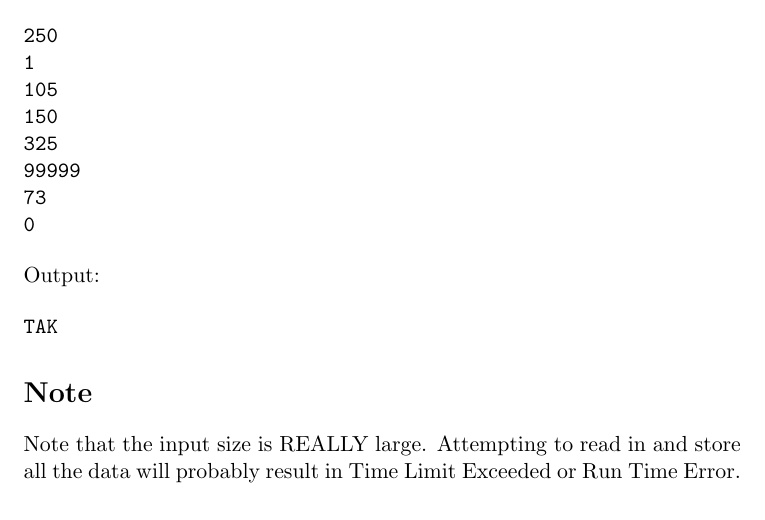
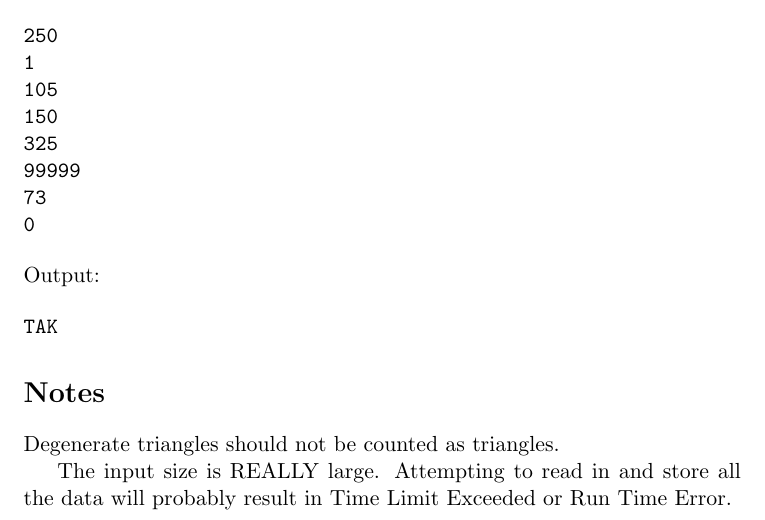
Before and after one commit to aquamongoose/15295, a LaTeX document (week02/Triangles.tex): part of page 2 of 2, cut so that both start at the same text. Compiled offline with pdfLaTeX.

Commit message:
Modified Triangles statement

```diff
--- a/week02/Triangles.tex
+++ b/week02/Triangles.tex
@@ -79,8 +79,10 @@ Input:
 TAK
 \end{verbatim}
 
-\section*{Note}
+\section*{Notes}
 
-Note that the input size is REALLY large. Attempting to read in and store all the data will probably result in Time Limit Exceeded or Run Time Error.
+Degenerate triangles should not be counted as triangles.
+
+The input size is REALLY large. Attempting to read in and store all the data will probably result in Time Limit Exceeded or Run Time Error.
 
 \end{document}
```
Also changed, not shown: week02/Triangles.pdf, 1 other file.
